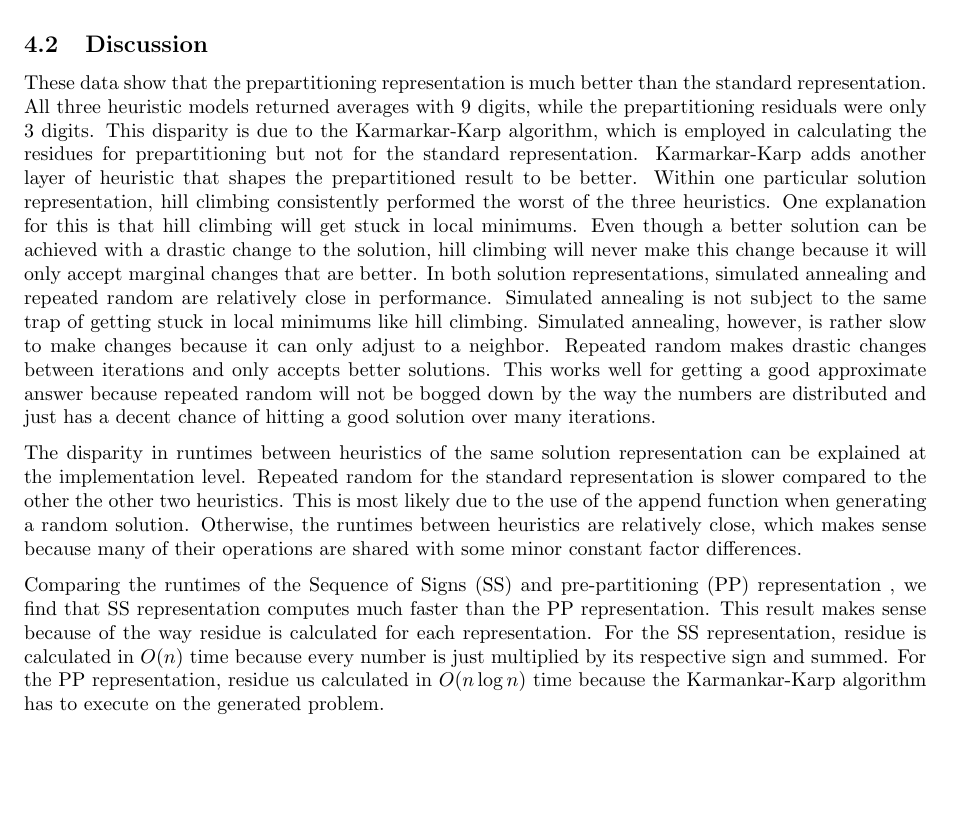
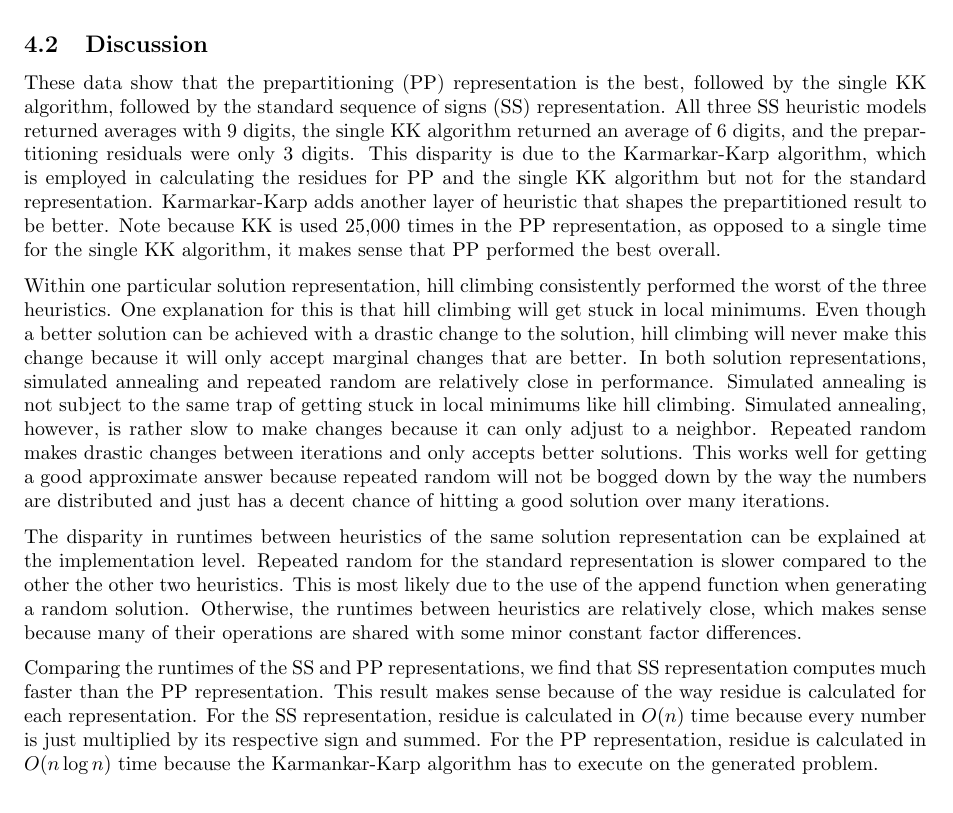
Before and after one commit to YaBoyLamp/pa3, a LaTeX document (writeup.tex): part of page 3 of 4, cut so that both start at the same text, the shorter picture padded with empty space. Compiled offline with pdfLaTeX.

Commit message:
added to discussion

```diff
--- a/writeup.tex
+++ b/writeup.tex
@@ -81,11 +81,13 @@ Simulated Annealing & 2.54                                & 0.90
 	\includegraphics[width=3in]{pp_time}
 
 	\subsection{Discussion}
-	These data show that the prepartitioning representation is much better than the standard representation. All three heuristic models returned averages with 9 digits, while the prepartitioning residuals were only 3 digits. This disparity is due to the Karmarkar-Karp algorithm, which is employed in calculating the residues for prepartitioning but not for the standard representation. Karmarkar-Karp adds another layer of heuristic that shapes the prepartitioned result to be better. Within one particular solution representation, hill climbing consistently performed the worst of the three heuristics. One explanation for this is that hill climbing will get stuck in local minimums. Even though a better solution can be achieved with a drastic change to the solution, hill climbing will never make this change because it will only accept marginal changes that are better. In both solution representations, simulated annealing and repeated random are relatively close in performance. Simulated annealing is not subject to the same trap of getting stuck in local minimums like hill climbing. Simulated annealing, however, is rather slow to make changes because it can only adjust to a neighbor. Repeated random makes drastic changes between iterations and only accepts better solutions. This works well for getting a good approximate answer because repeated random will not be bogged down by the way the numbers are distributed and just has a decent chance of hitting a good solution over many iterations.
+	These data show that the prepartitioning (PP) representation is the best, followed by the single KK algorithm, followed by the standard sequence of signs (SS) representation. All three SS heuristic models returned averages with 9 digits, the single KK algorithm returned an average of 6 digits, and the prepartitioning residuals were only 3 digits. This disparity is due to the Karmarkar-Karp algorithm, which is employed in calculating the residues for PP and the single KK algorithm but not for the standard representation. Karmarkar-Karp adds another layer of heuristic that shapes the prepartitioned result to be better. Note because KK is used 25,000 times in the PP representation, as opposed to a single time for the single KK algorithm, it makes sense that PP performed the best overall.
+
+	Within one particular solution representation, hill climbing consistently performed the worst of the three heuristics. One explanation for this is that hill climbing will get stuck in local minimums. Even though a better solution can be achieved with a drastic change to the solution, hill climbing will never make this change because it will only accept marginal changes that are better. In both solution representations, simulated annealing and repeated random are relatively close in performance. Simulated annealing is not subject to the same trap of getting stuck in local minimums like hill climbing. Simulated annealing, however, is rather slow to make changes because it can only adjust to a neighbor. Repeated random makes drastic changes between iterations and only accepts better solutions. This works well for getting a good approximate answer because repeated random will not be bogged down by the way the numbers are distributed and just has a decent chance of hitting a good solution over many iterations.
 
 	The disparity in runtimes between heuristics of the same solution representation can be explained at the implementation level. Repeated random for the standard representation is slower compared to the other the other two heuristics. This is most likely due to the use of the append function when generating a random solution. Otherwise, the runtimes between heuristics are relatively close, which makes sense because many of their operations are shared with some minor constant factor differences.
 
-	Comparing the runtimes of the Sequence of Signs (SS) and pre-partitioning (PP) representation , we find that SS representation computes much faster than the PP representation. This result makes sense because of the way residue is calculated for each representation. For the SS representation, residue is calculated in $O(n)$ time because every number is just multiplied by its respective sign and summed. For the PP representation, residue us calculated in $O(n\log n)$ time because the Karmankar-Karp algorithm has to execute on the generated problem.
+	Comparing the runtimes of the SS and PP representations, we find that SS representation computes much faster than the PP representation. This result makes sense because of the way residue is calculated for each representation. For the SS representation, residue is calculated in $O(n)$ time because every number is just multiplied by its respective sign and summed. For the PP representation, residue is calculated in $O(n\log n)$ time because the Karmankar-Karp algorithm has to execute on the generated problem.
 
 
 
```
